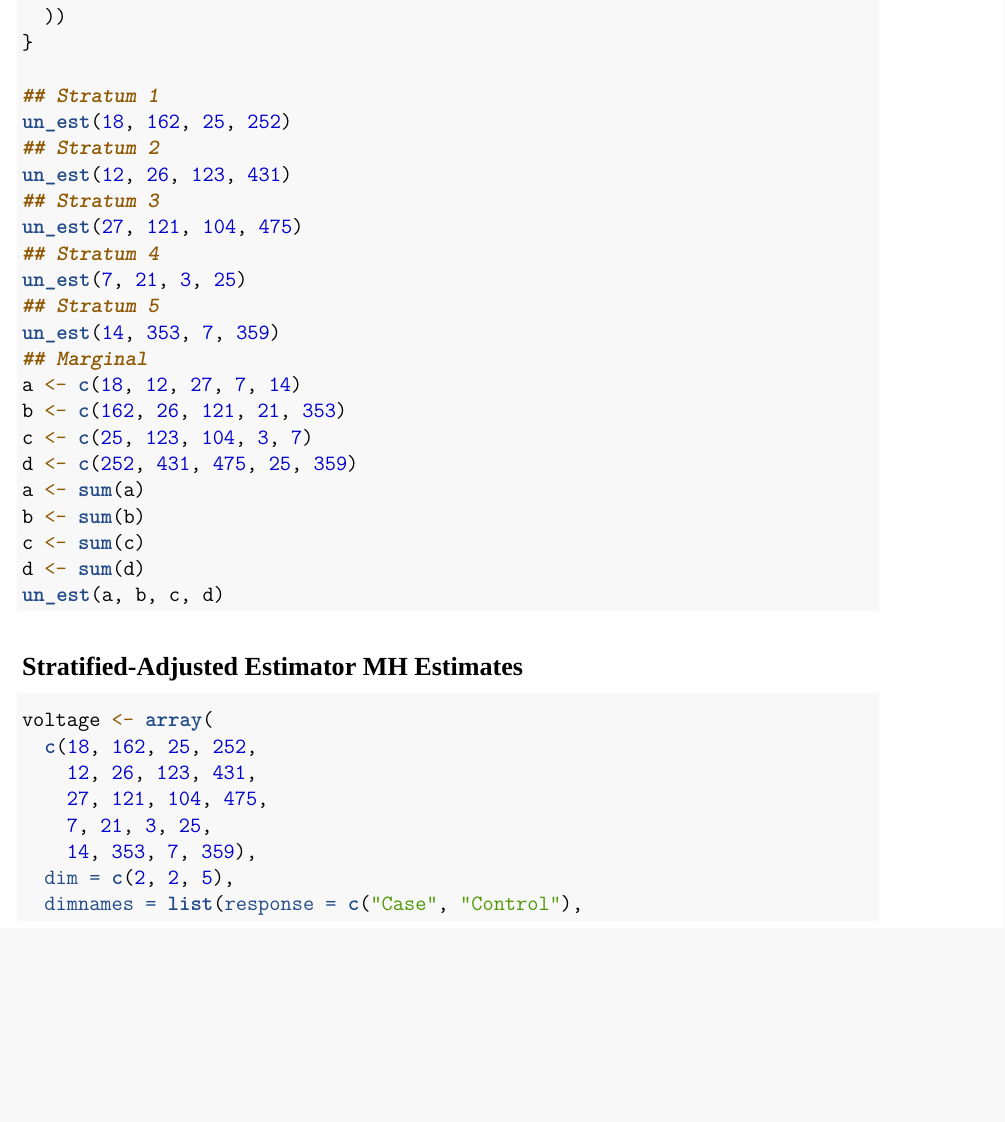
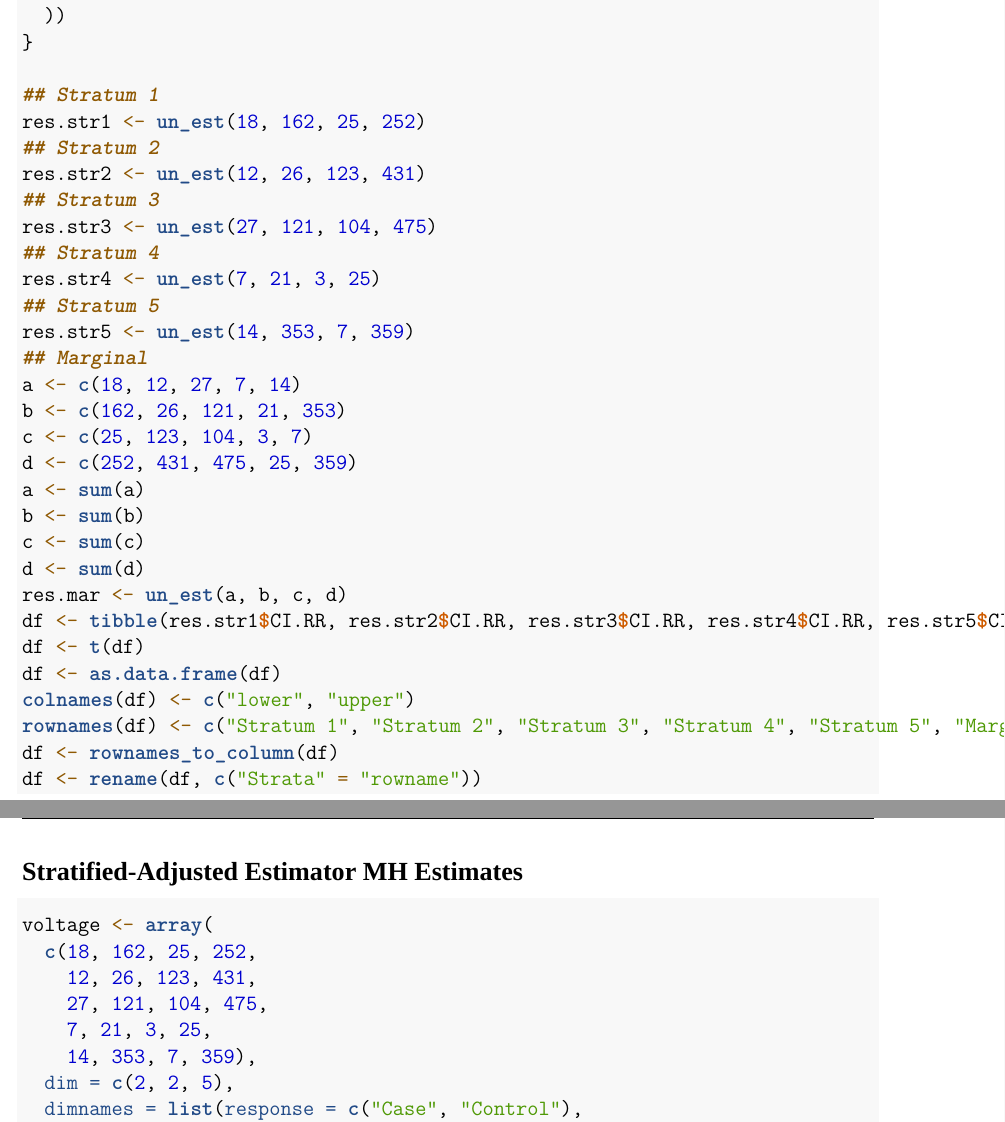
Before and after one commit to Jiaqi-Bi-Not-PhD/Biostats-Stratified-Unadjusted-vs-Adjusted, an R Markdown document (A4Q3.Rmd): part of page 2 of 4 before the commit and two parts of pages 2 and 3 of 4 after it, the two joined at a grey line, cut so that both start at the same text, the shorter picture padded with empty space. Rendered offline with R 4.5, knitr and Pandoc, then LaTeX, with nearby package versions; a font, style sheet, LaTeX package, included part or bibliography that could not be used is replaced or left out.

Commit message:
plot and c left

````diff
--- a/A4Q3.Rmd
+++ b/A4Q3.Rmd
@@ -72,15 +75,15 @@ un_est <- function(a, b, c, d) {
 }
 
 ## Stratum 1
-un_est(18, 162, 25, 252)
+res.str1 <- un_est(18, 162, 25, 252)
 ## Stratum 2
-un_est(12, 26, 123, 431)
+res.str2 <- un_est(12, 26, 123, 431)
 ## Stratum 3
-un_est(27, 121, 104, 475)
+res.str3 <- un_est(27, 121, 104, 475)
 ## Stratum 4
-un_est(7, 21, 3, 25)
+res.str4 <- un_est(7, 21, 3, 25)
 ## Stratum 5
-un_est(14, 353, 7, 359)
+res.str5 <- un_est(14, 353, 7, 359)
 ## Marginal
 a <- c(18, 12, 27, 7, 14)
 b <- c(162, 26, 121, 21, 353)
@@ -90,7 +93,16 @@ a <- sum(a)
 b <- sum(b)
 c <- sum(c)
 d <- sum(d)
-un_est(a, b, c, d)
+res.mar <- un_est(a, b, c, d)
+df <- tibble(res.str1$CI.RR, res.str2$CI.RR, res.str3$CI.RR, res.str4$CI.RR, res.str5$CI.RR, res.mar$CI.RR)
+df <- t(df)
+df <- as.data.frame(df)
+colnames(df) <- c("lower", "upper")
+rownames(df) <- c("Stratum 1", "Stratum 2", "Stratum 3", "Stratum 4", "Stratum 5", "Marginal")
+df <- rownames_to_column(df)
+df <- rename(df, c("Strata" = "rowname"))
+
+
 ```
 
 ## Stratified-Adjusted Estimator MH Estimates
````
Also changed, not shown: A4Q3.Rmd (3 more changed lines).
